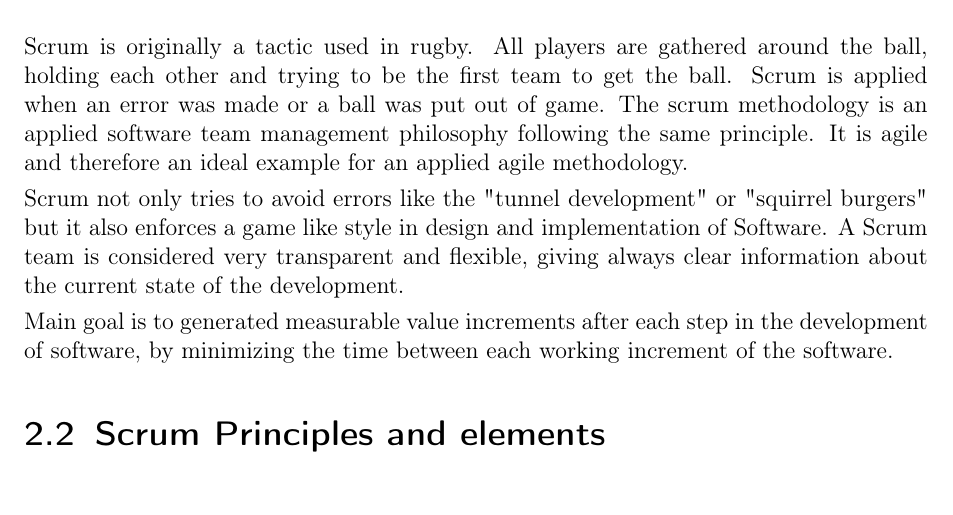
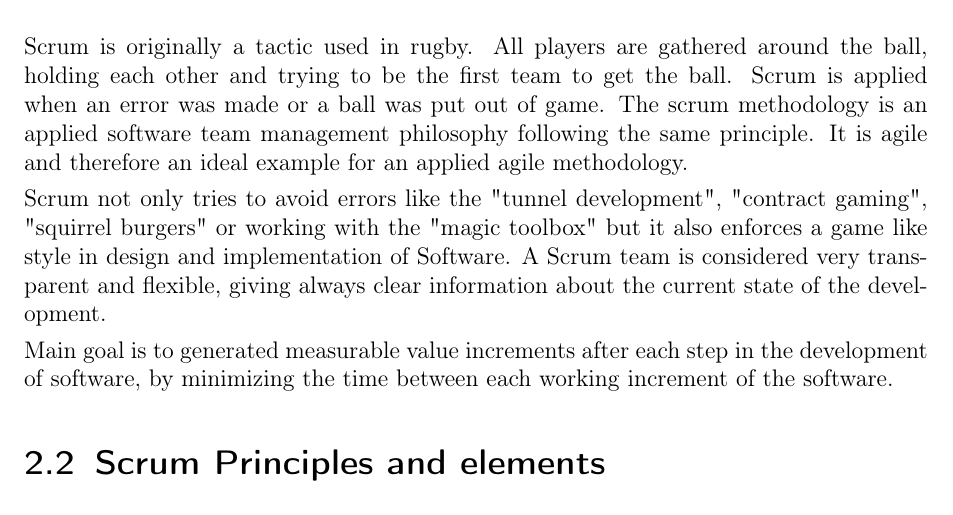
Before and after one commit to johannesE/agile, a LaTeX thesis (Latex/main.tex, which reads Latex/chapters/scrum.tex): part of page 4 of 7, cut so that both start at the same text. Compiled offline with pdfLaTeX; the source files are stored in an older character set and shown here as Unicode.

Commit message:
Sources fixed

```diff
--- a/Latex/chapters/scrum.tex
+++ b/Latex/chapters/scrum.tex
@@ -4,7 +4,7 @@
 \par{
 Scrum is originally a tactic used in rugby. All players are gathered around the ball, holding each other and trying to be the first team to get the ball. Scrum is applied when an error was made or a ball was put out of game. The scrum methodology is an applied software team management philosophy following the same principle. It is agile and therefore an ideal example for an applied agile methodology.
 \par{
-Scrum not only tries to avoid errors like the "tunnel development" or "squirrel burgers" but it also enforces a game like style in design and implementation of Software. A Scrum team is considered very transparent and flexible, giving always clear information about the current state of the development.
+Scrum not only tries to avoid errors like the "tunnel development", "contract gaming", "squirrel burgers" or working with the "magic toolbox" but it also enforces a game like style in design and implementation of Software. A Scrum team is considered very transparent and flexible, giving always clear information about the current state of the development.
 }
 \par{
 Main goal is to generated measurable value increments after each step in the development of software, by minimizing the time between each working increment of the software.
```
Also changed, not shown: Latex/main.tex (+1 -1 lines), Latex/main.pdf, 1 other file.
